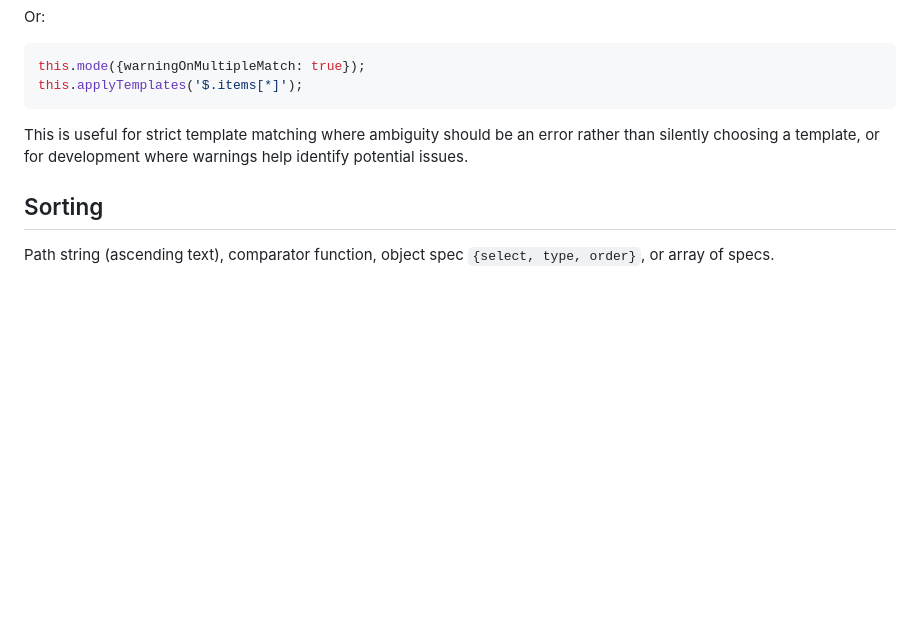
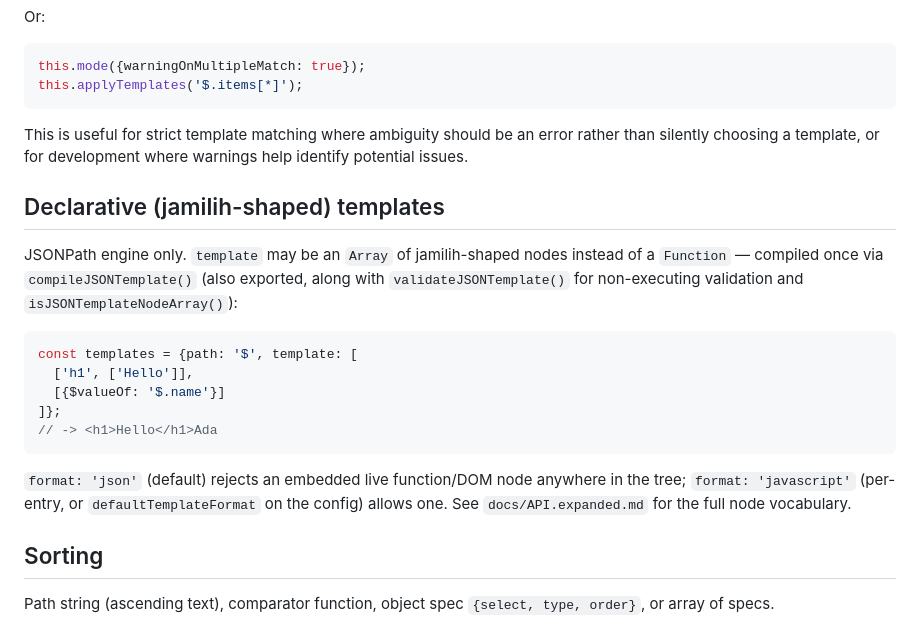
Before and after one commit to brettz9/jtlt, a Markdown page: docs/API.md, the part around the change. GitHub-like rendering; blank space fills up the shorter version.

````diff
--- a/docs/API.md
+++ b/docs/API.md
@@ -181,6 +181,26 @@ this.applyTemplates('$.items[*]');
 
 This is useful for strict template matching where ambiguity should be an error rather than silently choosing a template, or for development where warnings help identify potential issues.
 
+## Declarative (jamilih-shaped) templates
+
+JSONPath engine only. `template` may be an `Array` of jamilih-shaped nodes
+instead of a `Function` — compiled once via `compileJSONTemplate()`
+(also exported, along with `validateJSONTemplate()` for non-executing
+validation and `isJSONTemplateNodeArray()`):
+
+```js
+const templates = {path: '$', template: [
+  ['h1', ['Hello']],
+  [{$valueOf: '$.name'}]
+]};
+// -> <h1>Hello</h1>Ada
+```
+
+`format: 'json'` (default) rejects an embedded live function/DOM node
+anywhere in the tree; `format: 'javascript'` (per-entry, or
+`defaultTemplateFormat` on the config) allows one. See
+`docs/API.expanded.md` for the full node vocabulary.
+
 ## Sorting
 
 Path string (ascending text), comparator function, object spec
````
Also changed, not shown: docs/API.expanded.md (+75 -1 lines), docs/TO-DO.md (+2 -0 lines).
